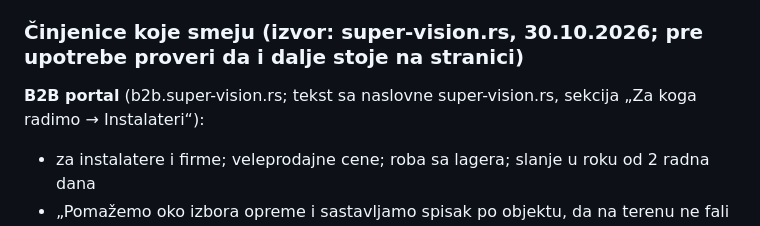
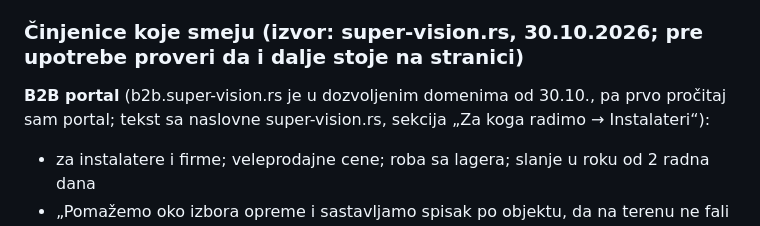
Before and after one commit to Gajic97/supervision-reels, a Markdown page: FORMATS.md, the part around the change. GitHub-like rendering.

Commit message:
B2B portal dostupan zakazanom zadatku
Co-Authored-By: Claude Opus 5.5 <noreply@anthropic.com>
Claude-Session: https://claude.ai/code/session_01YUY9YFogZPxDcGpQS5upUw

```diff
--- a/FORMATS.md
+++ b/FORMATS.md
@@ -63,7 +63,7 @@ Ne moraju svi reelovi biti proizvodi. **Povremeno**, umesto jednog proizvoda tog
 Pravila su ista kao za proizvode: hook po HOOKS.md, formati 2, 4, 5 i 8 (3 i 6 samo za komplete, pa ovde ne idu), samo činjenice sa stranice, bez straha i bez izmišljenih ponuda. Umesto scene sa cenom (`sP`) ide **CTA kartica** sa istom animacijom (kartica, sjaj, dodir prsta), sa tekstom poziva (npr. „Zatražite ponudu“ ili „b2b.super-vision.rs“) i telefonom 062/618-736. Slike su samo sa sajta (fotografije sa stranica usluga, licence MUP-a, slike proizvoda). U posted.json: `product_id: null`, `category: "B2B"` ili `"Usluge"`, `product`: naziv usluge, `url`: stranica.
 
 ### Činjenice koje smeju (izvor: super-vision.rs, 30.10.2026; pre upotrebe proveri da i dalje stoje na stranici)
-**B2B portal** (b2b.super-vision.rs; tekst sa naslovne super-vision.rs, sekcija „Za koga radimo → Instalateri“):
+**B2B portal** (b2b.super-vision.rs je u dozvoljenim domenima od 30.10., pa prvo pročitaj sam portal; tekst sa naslovne super-vision.rs, sekcija „Za koga radimo → Instalateri“):
 - za instalatere i firme; veleprodajne cene; roba sa lagera; slanje u roku od 2 radna dana
 - „Pomažemo oko izbora opreme i sastavljamo spisak po objektu, da na terenu ne fali ni jedan konektor.“
 - 2.000+ artikala na lageru, „poručeno danas, poslato sutra“; Hikvision ovlašćeni partner i tehnička podrška; radimo od 2011.
```
